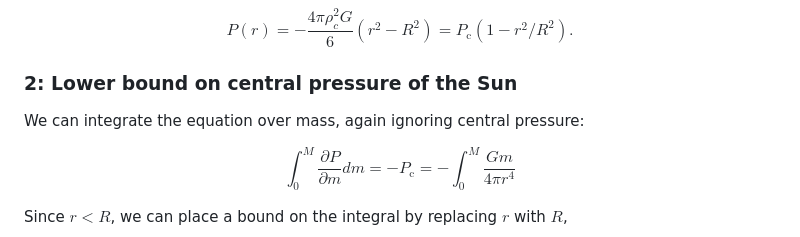
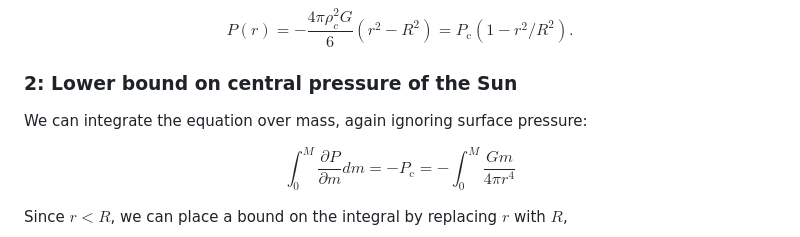
Before and after one commit to orlox/stars_2024_2025, a Markdown page: docs/src/2_equations_problems.md, the part around the change. Drawn GitHub-style.

Commit message:
Typo fix

```diff
--- a/docs/src/2_equations_problems.md
+++ b/docs/src/2_equations_problems.md
@@ -94,7 +94,7 @@ $$P(r) = -\frac{4\pi \rho_c^2 G}{6} (r^2-R^2)=P_\mathrm{c}(1-r^2/R^2).$$
 
 ### 2: Lower bound on central pressure of the Sun
 
-We can integrate the equation over mass, again ignoring central pressure:
+We can integrate the equation over mass, again ignoring surface pressure:
 
 $$\int_0^{M} \frac{\partial P}{\partial m} dm = -P_\mathrm{c}=-\int_0^{M} \frac{Gm}{4\pi r^4}$$
 
```
